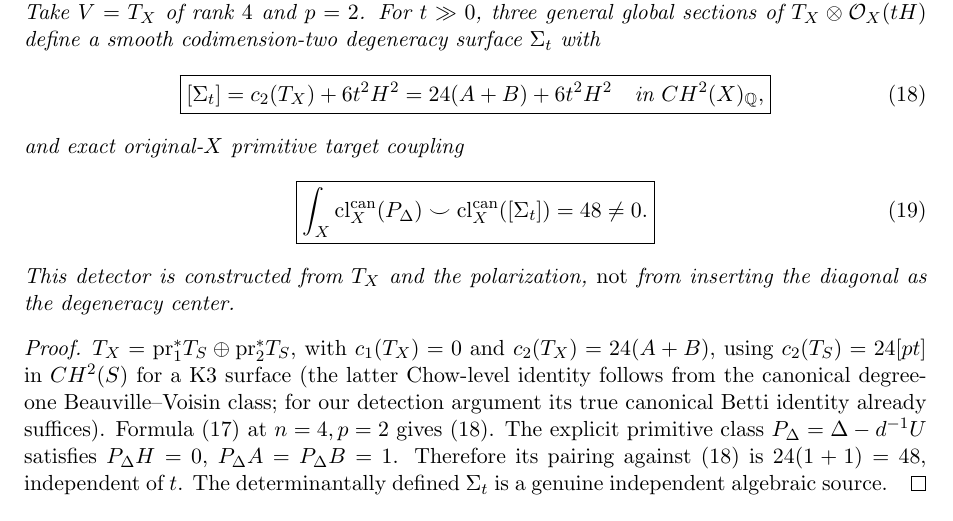
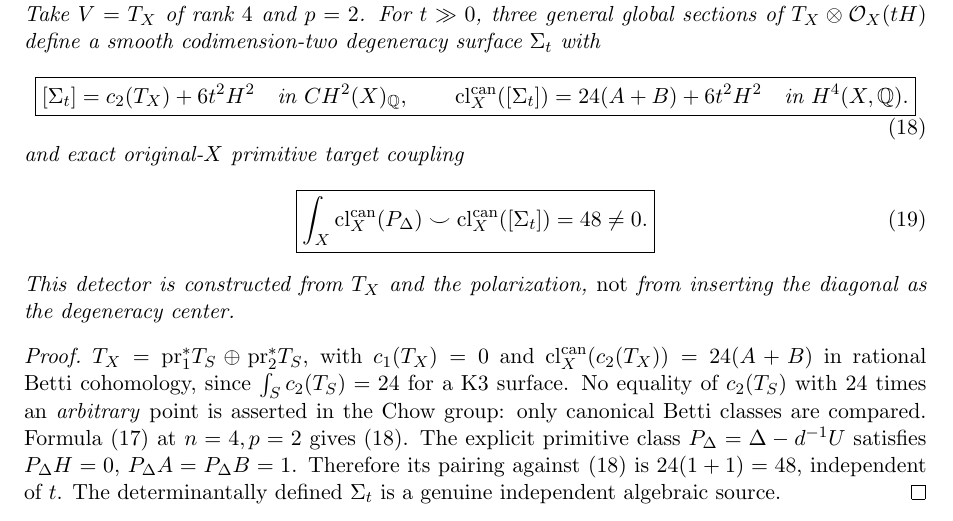
Before and after one commit to kyo-oo/HC-PROOF, a LaTeX paper (research/derivations/GST_non_split_singular_incidence_normal_chern_source_birth_2026-10-22.tex): part of page 3 of 6, cut so that both start at the same text. Compiled offline with pdfLaTeX.

Commit message:
Mathbox proof-audit correction: distinguish K3 Chern class Chow identity from Betti point class

```diff
--- a/research/derivations/GST_non_split_singular_incidence_normal_chern_source_birth_2026-10-22.tex
+++ b/research/derivations/GST_non_split_singular_incidence_normal_chern_source_birth_2026-10-22.tex
@@ -220,7 +220,9 @@ $T_X\otimes\mathcal O_X(tH)$ define a smooth
 codimension-two degeneracy surface $\Sigma_t$ with
 \[
  \boxed{[\Sigma_t]=c_2(T_X)+6t^2H^2
- =24(A+B)+6t^2H^2\quad\text{in }CH^2(X)_{\mathbb Q},}
+ \quad\text{in }CH^2(X)_{\mathbb Q},\qquad
+ \operatorname{cl}_X^{\mathrm{can}}([\Sigma_t])
+ =24(A+B)+6t^2H^2\quad\text{in }H^4(X,\mathbb Q).}
                                                             \tag{18}
 \]
 and exact original-$X$ primitive target coupling
@@ -235,11 +237,13 @@ This detector is constructed from $T_X$ and the polarization,
 \end{corollary}
 \begin{proof}
 $T_X=\mathrm{pr}_1^*T_S\oplus\mathrm{pr}_2^*T_S$,
-with $c_1(T_X)=0$ and $c_2(T_X)=24(A+B)$,
-using $c_2(T_S)=24[pt]$ in $CH^2(S)$ for a K3 surface
-(the latter Chow-level identity follows from the canonical
-degree-one Beauville--Voisin class; for our detection
-argument its true canonical Betti identity already suffices).
+with $c_1(T_X)=0$ and
+$\mathrm{cl}^{\mathrm{can}}_X(c_2(T_X))=24(A+B)$
+in rational Betti cohomology, since
+$\int_Sc_2(T_S)=24$ for a K3 surface.
+No equality of $c_2(T_S)$ with $24$ times an
+\emph{arbitrary} point is asserted in the Chow group:
+only canonical Betti classes are compared.
 Formula (17) at $n=4,p=2$ gives (18).
 The explicit primitive class $P_\Delta=\Delta-d^{-1}U$
 satisfies $P_\Delta H=0$, $P_\Delta A=P_\Delta B=1$.
```
